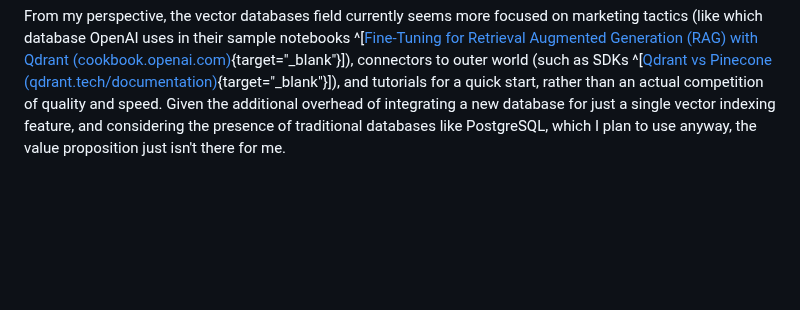
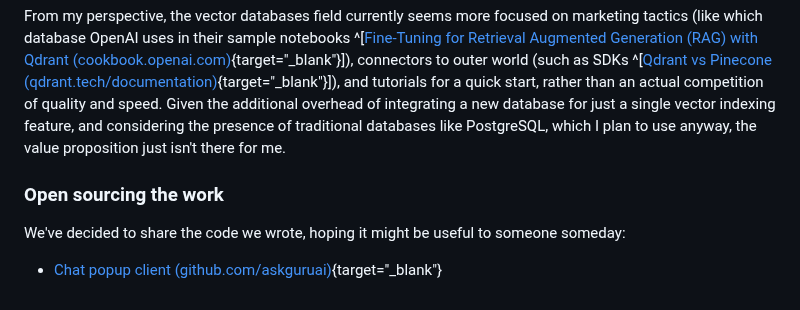
Before and after one commit to furiousteabag/asmirnov.xyz, a Markdown page: content/askguru.md, the part around the change. Drawn GitHub-style; blank space fills up the shorter version.

Commit message:
add open sourcing part

```diff
--- a/content/askguru.md
+++ b/content/askguru.md
@@ -137,3 +137,9 @@ We used Milvus for storing vector embeddings. We enjoyed working with their Pyth
 Despite my positive experience with Milvus, I'm inclined not to use any vector database for my next project. The sole feature I require from a vector database is indexing for quick retrieval, and I don't see the need to manage an entire separate database just for this one functionality. Instead, I'm considering some extensions to existing, established databases like those available for PostgreSQL ^[[pgvector: Open-source vector similarity search for Postgres (github.com/pgvector)](https://github.com/pgvector/pgvector){target="\_blank"}] ^[[Lantern: open-source PostgreSQL database extension to store vector data, generate embeddings, and handle vector search operations (github.com/lanterndata)](https://github.com/lanterndata/lantern){target="\_blank"}].
 
 From my perspective, the vector databases field currently seems more focused on marketing tactics (like which database OpenAI uses in their sample notebooks ^[[Fine-Tuning for Retrieval Augmented Generation (RAG) with Qdrant (cookbook.openai.com)](https://cookbook.openai.com/examples/fine-tuned_qa/ft_retrieval_augmented_generation_qdrant){target="\_blank"}]), connectors to outer world (such as SDKs ^[[Qdrant vs Pinecone (qdrant.tech/documentation)](https://qdrant.tech/documentation/overview/qdrant-alternatives/#supported-technologies){target="\_blank"}]), and tutorials for a quick start, rather than an actual competition of quality and speed. Given the additional overhead of integrating a new database for just a single vector indexing feature, and considering the presence of traditional databases like PostgreSQL, which I plan to use anyway, the value proposition just isn't there for me.
+
+### Open sourcing the work
+
+We've decided to share the code we wrote, hoping it might be useful to someone someday:
+
+- [Chat popup client (github.com/askguruai)](https://github.com/askguruai/chat-popup){target="\_blank"}
```
